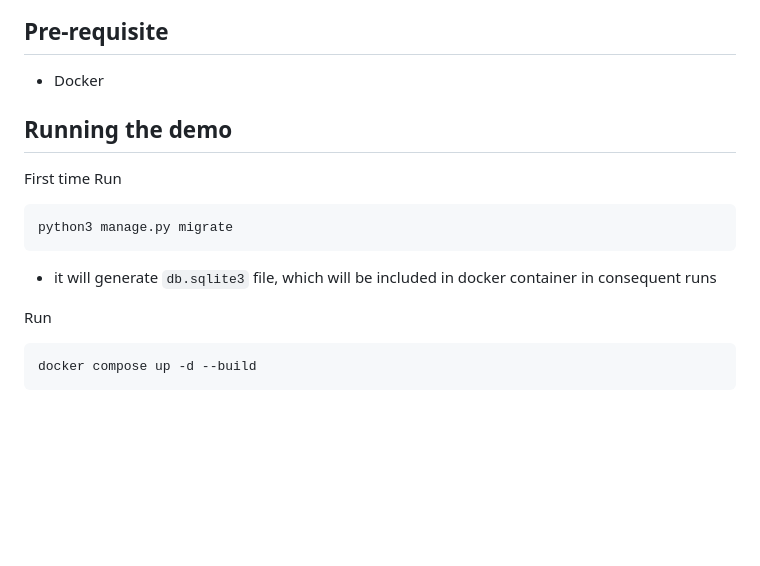
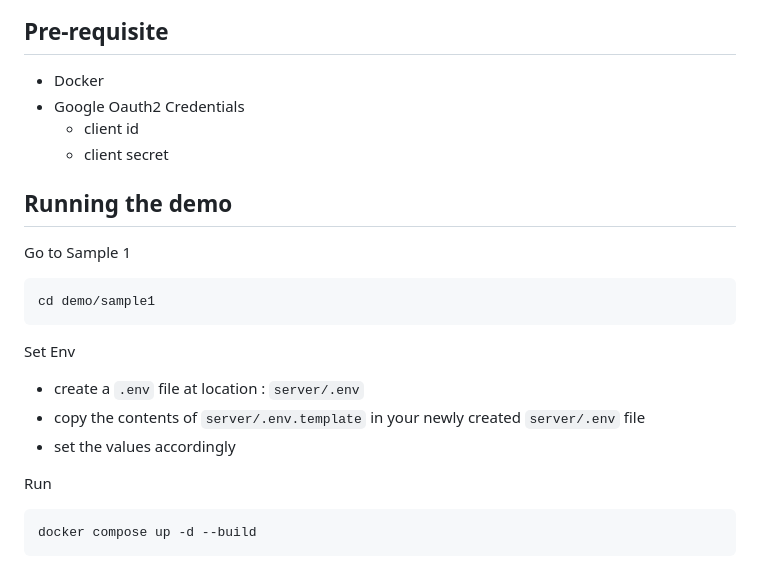
Before and after one commit to masterPiece93/django_gauth_samples, a Markdown page: demo/sample1/README.md, the part around the change. GitHub-like rendering; blank space fills up the shorter version.

Commit message:
demo(sample-1) updated README

````diff
--- a/demo/sample1/README.md
+++ b/demo/sample1/README.md
@@ -44,14 +44,21 @@ demo/sample1/
 ## Pre-requisite
 
 - Docker
+- Google Oauth2 Credentials
+  - client id
+  - client secret
 
 ## Running the demo
 
-First time Run
-```shell
-python3 manage.py migrate
+Go to Sample 1
+```sh
+cd demo/sample1
 ```
-- it will generate `db.sqlite3` file, which will be included in docker container in consequent runs
+
+Set Env
+- create a `.env` file at location : `server/.env`
+- copy the contents of `server/.env.template` in your newly created `server/.env` file
+- set the values accordingly
 
 Run
 ```shell
````
